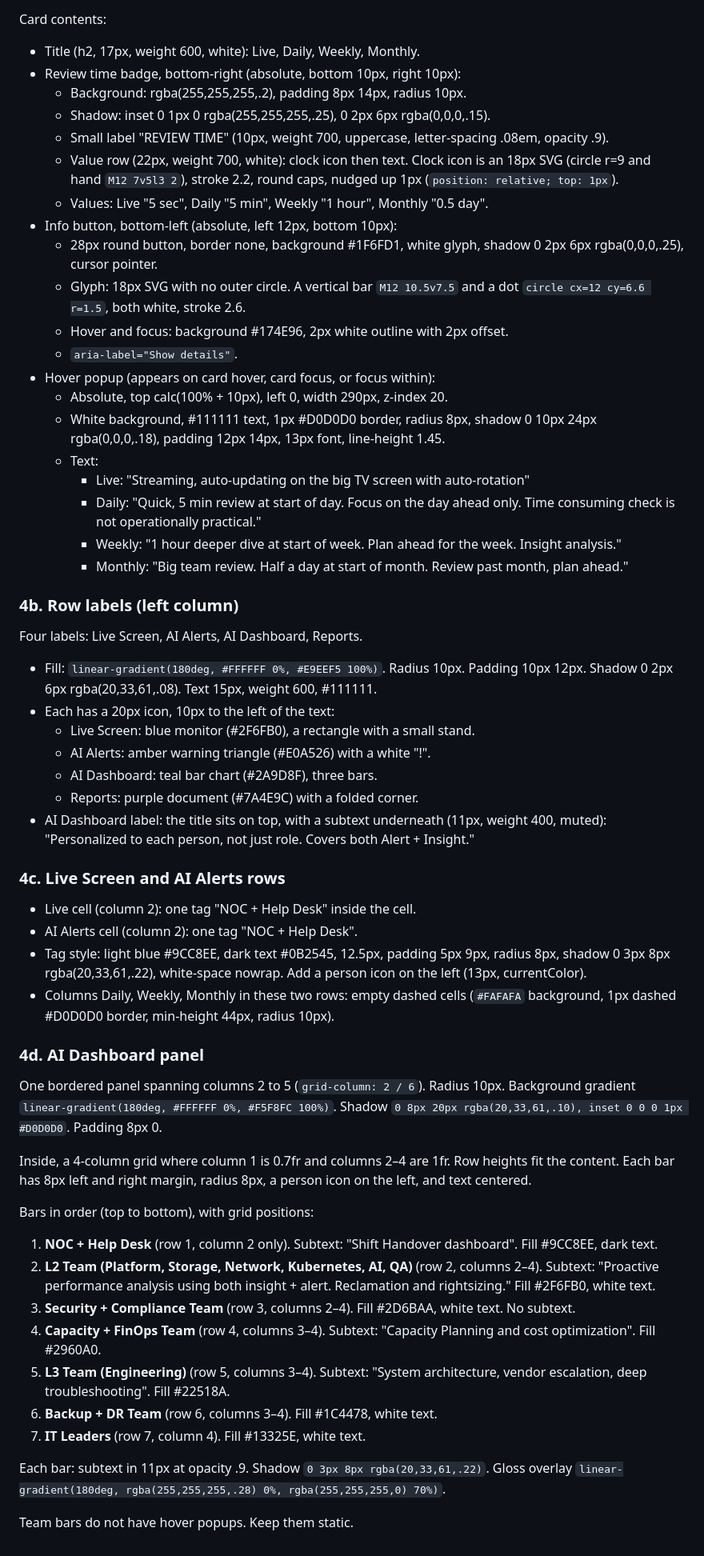
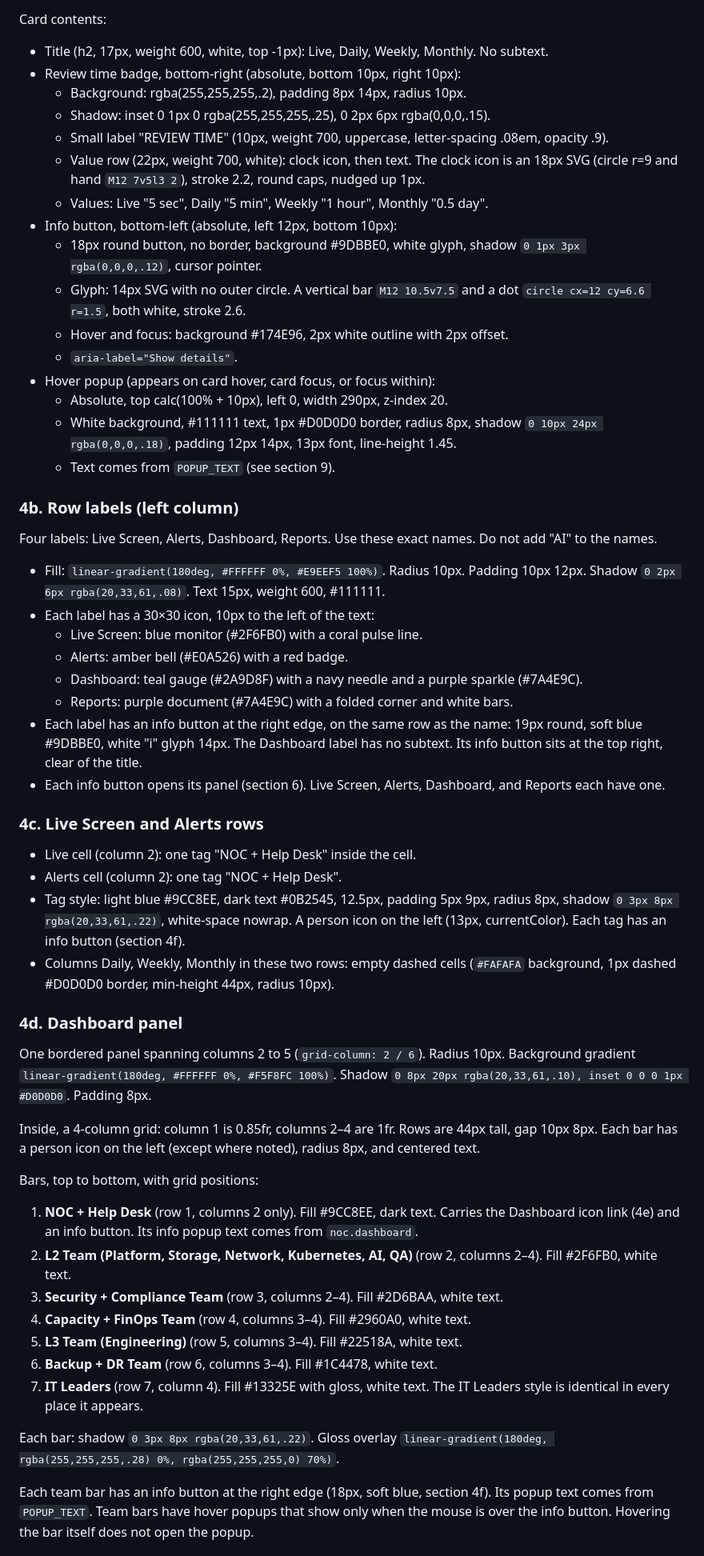
Before and after one commit to e1-rahabok/private-cloud-explained, a Markdown page: docs/prompts/cadence-map-prompt.md, the part around one of its changes. Shown at 80% size. Rendered like a GitHub page.

Commit message:
Update cadence map prompt to current design; remove push instruction
Co-Authored-By: Claude Haiku 5.5 <noreply@anthropic.com>
Claude-Session: https://claude.ai/code/session_01JZFwAkxJJ1hBKiNJsBLNLC

```diff
--- a/docs/prompts/cadence-map-prompt.md
+++ b/docs/prompts/cadence-map-prompt.md
@@ -52,62 +51,59 @@ Each card:
 - Stacking: `z-index: 1`. On hover or focus-within: `z-index: 30`.
 
 Card contents:
-- Title (h2, 17px, weight 600, white): Live, Daily, Weekly, Monthly.
+- Title (h2, 17px, weight 600, white, top -1px): Live, Daily, Weekly, Monthly. No subtext.
 - Review time badge, bottom-right (absolute, bottom 10px, right 10px):
   - Background: rgba(255,255,255,.2), padding 8px 14px, radius 10px.
   - Shadow: inset 0 1px 0 rgba(255,255,255,.25), 0 2px 6px rgba(0,0,0,.15).
   - Small label "REVIEW TIME" (10px, weight 700, uppercase, letter-spacing .08em, opacity .9).
-  - Value row (22px, weight 700, white): clock icon then text. Clock icon is an 18px SVG (circle r=9 and hand `M12 7v5l3 2`), stroke 2.2, round caps, nudged up 1px (`position: relative; top: 1px`).
+  - Value row (22px, weight 700, white): clock icon, then text. The clock icon is an 18px SVG (circle r=9 and hand `M12 7v5l3 2`), stroke 2.2, round caps, nudged up 1px.
   - Values: Live "5 sec", Daily "5 min", Weekly "1 hour", Monthly "0.5 day".
 - Info button, bottom-left (absolute, left 12px, bottom 10px):
-  - 28px round button, border none, background #1F6FD1, white glyph, shadow 0 2px 6px rgba(0,0,0,.25), cursor pointer.
-  - Glyph: 18px SVG with no outer circle. A vertical bar `M12 10.5v7.5` and a dot `circle cx=12 cy=6.6 r=1.5`, both white, stroke 2.6.
+  - 18px round button, no border, background #9DBBE0, white glyph, shadow `0 1px 3px rgba(0,0,0,.12)`, cursor pointer.
+  - Glyph: 14px SVG with no outer circle. A vertical bar `M12 10.5v7.5` and a dot `circle cx=12 cy=6.6 r=1.5`, both white, stroke 2.6.
   - Hover and focus: background #174E96, 2px white outline with 2px offset.
   - `aria-label="Show details"`.
 - Hover popup (appears on card hover, card focus, or focus within):
   - Absolute, top calc(100% + 10px), left 0, width 290px, z-index 20.
-  - White background, #111111 text, 1px #D0D0D0 border, radius 8px, shadow 0 10px 24px rgba(0,0,0,.18), padding 12px 14px, 13px font, line-height 1.45.
-  - Text:
-    - Live: "Streaming, auto-updating on the big TV screen with auto-rotation"
-    - Daily: "Quick, 5 min review at start of day. Focus on the day ahead only. Time consuming check is not operationally practical."
-    - Weekly: "1 hour deeper dive at start of week. Plan ahead for the week. Insight analysis."
-    - Monthly: "Big team review. Half a day at start of month. Review past month, plan ahead."
+  - White background, #111111 text, 1px #D0D0D0 border, radius 8px, shadow `0 10px 24px rgba(0,0,0,.18)`, padding 12px 14px, 13px font, line-height 1.45.
+  - Text comes from `POPUP_TEXT` (see section 9).
 
 ### 4b. Row labels (left column)
 
-Four labels: Live Screen, AI Alerts, AI Dashboard, Reports.
-- Fill: `linear-gradient(180deg, #FFFFFF 0%, #E9EEF5 100%)`. Radius 10px. Padding 10px 12px. Shadow 0 2px 6px rgba(20,33,61,.08). Text 15px, weight 600, #111111.
-- Each has a 20px icon, 10px to the left of the text:
-  - Live Screen: blue monitor (#2F6FB0), a rectangle with a small stand.
-  - AI Alerts: amber warning triangle (#E0A526) with a white "!".
-  - AI Dashboard: teal bar chart (#2A9D8F), three bars.
-  - Reports: purple document (#7A4E9C) with a folded corner.
-- AI Dashboard label: the title sits on top, with a subtext underneath (11px, weight 400, muted): "Personalized to each person, not just role. Covers both Alert + Insight."
+Four labels: Live Screen, Alerts, Dashboard, Reports. Use these exact names. Do not add "AI" to the names.
+- Fill: `linear-gradient(180deg, #FFFFFF 0%, #E9EEF5 100%)`. Radius 10px. Padding 10px 12px. Shadow `0 2px 6px rgba(20,33,61,.08)`. Text 15px, weight 600, #111111.
+- Each label has a 30×30 icon, 10px to the left of the text:
+  - Live Screen: blue monitor (#2F6FB0) with a coral pulse line.
+  - Alerts: amber bell (#E0A526) with a red badge.
+  - Dashboard: teal gauge (#2A9D8F) with a navy needle and a purple sparkle (#7A4E9C).
+  - Reports: purple document (#7A4E9C) with a folded corner and white bars.
+- Each label has an info button at the right edge, on the same row as the name: 19px round, soft blue #9DBBE0, white "i" glyph 14px. The Dashboard label has no subtext. Its info button sits at the top right, clear of the title.
+- Each info button opens its panel (section 6). Live Screen, Alerts, Dashboard, and Reports each have one.
 
-### 4c. Live Screen and AI Alerts rows
+### 4c. Live Screen and Alerts rows
 
 - Live cell (column 2): one tag "NOC + Help Desk" inside the cell.
-- AI Alerts cell (column 2): one tag "NOC + Help Desk".
-- Tag style: light blue #9CC8EE, dark text #0B2545, 12.5px, padding 5px 9px, radius 8px, shadow 0 3px 8px rgba(20,33,61,.22), white-space nowrap. Add a person icon on the left (13px, currentColor).
+- Alerts cell (column 2): one tag "NOC + Help Desk".
+- Tag style: light blue #9CC8EE, dark text #0B2545, 12.5px, padding 5px 9px, radius 8px, shadow `0 3px 8px rgba(20,33,61,.22)`, white-space nowrap. A person icon on the left (13px, currentColor). Each tag has an info button (section 4f).
 - Columns Daily, Weekly, Monthly in these two rows: empty dashed cells (`#FAFAFA` background, 1px dashed #D0D0D0 border, min-height 44px, radius 10px).
 
-### 4d. AI Dashboard panel
+### 4d. Dashboard panel
 
-One bordered panel spanning columns 2 to 5 (`grid-column: 2 / 6`). Radius 10px. Background gradient `linear-gradient(180deg, #FFFFFF 0%, #F5F8FC 100%)`. Shadow `0 8px 20px rgba(20,33,61,.10), inset 0 0 0 1px #D0D0D0`. Padding 8px 0.
+One bordered panel spanning columns 2 to 5 (`grid-column: 2 / 6`). Radius 10px. Background gradient `linear-gradient(180deg, #FFFFFF 0%, #F5F8FC 100%)`. Shadow `0 8px 20px rgba(20,33,61,.10), inset 0 0 0 1px #D0D0D0`. Padding 8px.
 
-Inside, a 4-column grid where column 1 is 0.7fr and columns 2–4 are 1fr. Row heights fit the content. Each bar has 8px left and right margin, radius 8px, a person icon on the left, and text centered.
+Inside, a 4-column grid: column 1 is 0.85fr, columns 2–4 are 1fr. Rows are 44px tall, gap 10px 8px. Each bar has a person icon on the left (except where noted), radius 8px, and centered text.
 
-Bars in order (top to bottom), with grid positions:
+Bars, top to bottom, with grid positions:
 
-1. **NOC + Help Desk** (row 1, column 2 only). Subtext: "Shift Handover dashboard". Fill #9CC8EE, dark text.
-2. **L2 Team (Platform, Storage, Network, Kubernetes, AI, QA)** (row 2, columns 2–4). Subtext: "Proactive performance analysis using both insight + alert. Reclamation and rightsizing." Fill #2F6FB0, white text.
-3. **Security + Compliance Team** (row 3, columns 2–4). Fill #2D6BAA, white text. No subtext.
-4. **Capacity + FinOps Team** (row 4, columns 3–4). Subtext: "Capacity Planning and cost optimization". Fill #2960A0.
-5. **L3 Team (Engineering)** (row 5, columns 3–4). Subtext: "System architecture, vendor escalation, deep troubleshooting". Fill #22518A.
+1. **NOC + Help Desk** (row 1, columns 2 only). Fill #9CC8EE, dark text. Carries the Dashboard icon link (4e) and an info button. Its info popup text comes from `noc.dashboard`.
+2. **L2 Team (Platform, Storage, Network, Kubernetes, AI, QA)** (row 2, columns 2–4). Fill #2F6FB0, white text.
+3. **Security + Compliance Team** (row 3, columns 2–4). Fill #2D6BAA, white text.
+4. **Capacity + FinOps Team** (row 4, columns 3–4). Fill #2960A0, white text.
+5. **L3 Team (Engineering)** (row 5, columns 3–4). Fill #22518A, white text.
 6. **Backup + DR Team** (row 6, columns 3–4). Fill #1C4478, white text.
-7. **IT Leaders** (row 7, column 4). Fill #13325E, white text.
+7. **IT Leaders** (row 7, column 4). Fill #13325E with gloss, white text. The IT Leaders style is identical in every place it appears.
 
-Each bar: subtext in 11px at opacity .9. Shadow `0 3px 8px rgba(20,33,61,.22)`. Gloss overlay `linear-gradient(180deg, rgba(255,255,255,.28) 0%, rgba(255,255,255,0) 70%)`.
+Each bar: shadow `0 3px 8px rgba(20,33,61,.22)`. Gloss overlay `linear-gradient(180deg, rgba(255,255,255,.28) 0%, rgba(255,255,255,0) 70%)`.
 
-Team bars do not have hover popups. Keep them static.
+Each team bar has an info button at the right edge (18px, soft blue, section 4f). Its popup text comes from `POPUP_TEXT`. Team bars have hover popups that show only when the mouse is over the info button. Hovering the bar itself does not open the popup.
 
```
Also changed, not shown: other parts of docs/prompts/cadence-map-prompt.md (+91 -33 lines).
